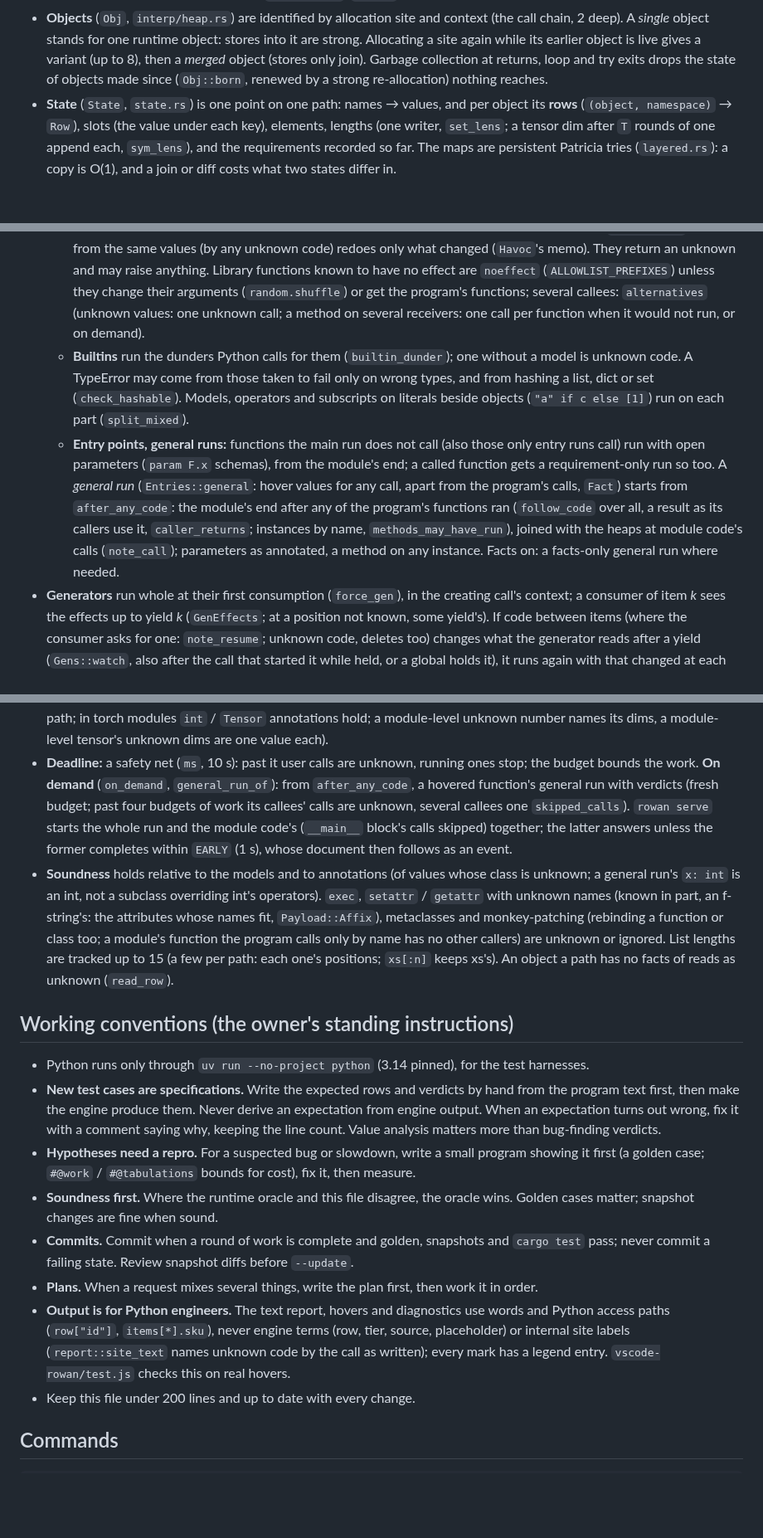
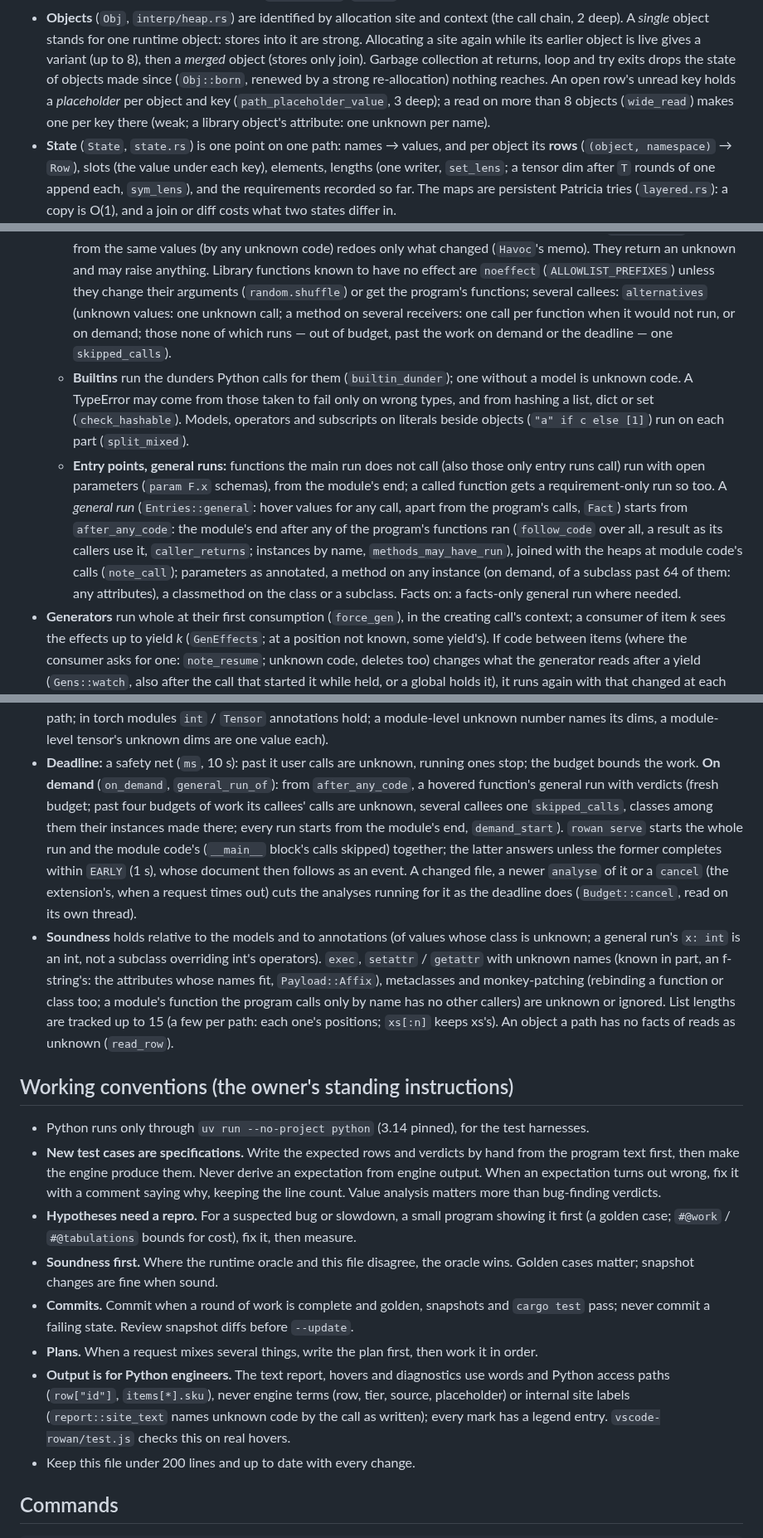
Before and after one commit to kaidaniel/rowan, a Markdown page: AGENTS.md, 3 parts joined by grey strips. Shown at 83% size. Rendered like a GitHub page; blank space fills up the shorter version.

Commit message:
AGENTS.md: wide reads, skipped callees, classmethod and wide-base receivers, on-demand start, serve cancellation; measurements
Co-Authored-By: Claude Opus 5.5 <noreply@anthropic.com>

```diff
--- a/AGENTS.md
+++ b/AGENTS.md
@@ -18,6 +18,8 @@ abstract values. Imports run as Python runs them (`TYPE_CHECKING` False, `import
   Allocating a site again while its earlier object is live gives a variant (up to 8), then a
   *merged* object (stores only join). Garbage collection at returns, loop and try exits drops
   the state of objects made since (`Obj::born`, renewed by a strong re-allocation) nothing reaches.
+  An open row's unread key holds a *placeholder* per object and key (`path_placeholder_value`, 3 deep); a
+  read on more than 8 objects (`wide_read`) makes one per key there (weak; a library object's attribute: one unknown per name).
 * **State** (`State`, `state.rs`) is one point on one path: names → values, and per object
   its **rows** (`(object, namespace)` → `Row`), slots (the value under each key), elements,
   lengths (one writer, `set_lens`; a tensor dim after `T` rounds of one append each, `sym_lens`),
@@ -62,7 +64,8 @@ abstract values. Imports run as Python runs them (`TYPE_CHECKING` False, `import
     values (by any unknown code) redoes only what changed (`Havoc`'s memo). They return an unknown and may raise anything.
     Library functions known to have no effect are `noeffect` (`ALLOWLIST_PREFIXES`) unless they change their
     arguments (`random.shuffle`) or get the program's functions; several callees: `alternatives` (unknown values: one
-    unknown call; a method on several receivers: one call per function when it would not run, or on demand).
+    unknown call; a method on several receivers: one call per function when it would not run, or on demand; those
+    none of which runs — out of budget, past the work on demand or the deadline — one `skipped_calls`).
   * **Builtins** run the dunders Python calls for them (`builtin_dunder`); one without a model is unknown code. A TypeError
     may come from those taken to fail only on wrong types, and from hashing a list, dict or set (`check_hashable`). Models,
     operators and subscripts on literals beside objects (`"a" if c else [1]`) run on each part (`split_mixed`).
@@ -72,7 +75,8 @@ abstract values. Imports run as Python runs them (`TYPE_CHECKING` False, `import
     for any call, apart from the program's calls, `Fact`) starts from `after_any_code`: the module's
     end after any of the program's functions ran (`follow_code` over all, a result as its callers
     use it, `caller_returns`; instances by name, `methods_may_have_run`), joined with the heaps at
-    module code's calls (`note_call`); parameters as annotated, a method on any instance. Facts on: a facts-only general run where needed.
+    module code's calls (`note_call`); parameters as annotated, a method on any instance (on demand, of a subclass past 64
+    of them: any attributes), a classmethod on the class or a subclass. Facts on: a facts-only general run where needed.
 * **Generators** run whole at their first consumption (`force_gen`), in the creating call's
   context; a consumer of item *k* sees the effects up to yield *k* (`GenEffects`; at a position
   not known, some yield's). If code between items (where the consumer asks for one:
@@ -97,9 +101,11 @@ abstract values. Imports run as Python runs them (`TYPE_CHECKING` False, `import
   number names its dims, a module-level tensor's unknown dims are one value each).
 * **Deadline:** a safety net (`ms`, 10 s): past it user calls are unknown, running ones stop; the budget bounds the work.
   **On demand** (`on_demand`, `general_run_of`): from `after_any_code`, a hovered function's general run with
-  verdicts (fresh budget; past four budgets of work its callees' calls are unknown, several callees one `skipped_calls`).
-  `rowan serve` starts the whole run and the module code's (`__main__` block's calls skipped) together; the latter
-  answers unless the former completes within `EARLY` (1 s), whose document then follows as an event.
+  verdicts (fresh budget; past four budgets of work its callees' calls are unknown, several callees one `skipped_calls`,
+  classes among them their instances made there; every run starts from the module's end, `demand_start`). `rowan serve` starts the whole run and the module code's
+  (`__main__` block's calls skipped) together; the latter answers unless the former completes within `EARLY` (1 s), whose
+  document then follows as an event. A changed file, a newer `analyse` of it or a `cancel` (the extension's, when a
+  request times out) cuts the analyses running for it as the deadline does (`Budget::cancel`, read on its own thread).
 * **Soundness** holds relative to the models and to annotations (of values whose class is unknown;
   a general run's `x: int` is an int, not a subclass overriding int's operators). `exec`, `setattr` /
   `getattr` with unknown names (known in part, an f-string's: the attributes whose names fit,
@@ -110,20 +116,16 @@ abstract values. Imports run as Python runs them (`TYPE_CHECKING` False, `import
 ## Working conventions (the owner's standing instructions)
 
 * Python runs only through `uv run --no-project python` (3.14 pinned), for the test harnesses.
-* **New test cases are specifications.** Write the expected rows and verdicts by hand from
-  the program text first, then make the engine produce them. Never derive an expectation from
-  engine output. When an expectation turns out wrong, fix it with a comment saying why,
-  keeping the line count. Value analysis matters more than bug-finding verdicts.
-* **Hypotheses need a repro.** For a suspected bug or slowdown, write a small program showing
-  it first (a golden case; `#@work` / `#@tabulations` bounds for cost), fix it, then measure.
+* **New test cases are specifications.** Write the expected rows and verdicts by hand from the program text first,
+  then make the engine produce them. Never derive an expectation from engine output. When an expectation turns out
+  wrong, fix it with a comment saying why, keeping the line count. Value analysis matters more than bug-finding verdicts.
+* **Hypotheses need a repro.** For a suspected bug or slowdown, a small program showing it first (a golden case; `#@work` / `#@tabulations` bounds for cost), fix it, then measure.
 * **Soundness first.** Where the runtime oracle and this file disagree, the oracle wins. Golden cases matter; snapshot changes are fine when sound.
-* **Commits.** Commit when a round of work is complete and golden, snapshots and `cargo test`
-  pass; never commit a failing state. Review snapshot diffs before `--update`.
+* **Commits.** Commit when a round of work is complete and golden, snapshots and `cargo test` pass; never commit a failing state. Review snapshot diffs before `--update`.
 * **Plans.** When a request mixes several things, write the plan first, then work it in order.
-* **Output is for Python engineers.** The text report, hovers and diagnostics use words and
-  Python access paths (`row["id"]`, `items[*].sku`), never engine terms (row, tier, source,
-  placeholder) or internal site labels (`report::site_text` names unknown code by the call as
-  written); every mark has a legend entry. `vscode-rowan/test.js` checks this on real hovers.
+* **Output is for Python engineers.** The text report, hovers and diagnostics use words and Python access paths
+  (`row["id"]`, `items[*].sku`), never engine terms (row, tier, source, placeholder) or internal site labels
+  (`report::site_text` names unknown code by the call as written); every mark has a legend entry. `vscode-rowan/test.js` checks this on real hovers.
 * Keep this file under 200 lines and up to date with every change.
 
 ## Commands
```
Also changed, not shown: other parts of AGENTS.md (+3 -4 lines).
